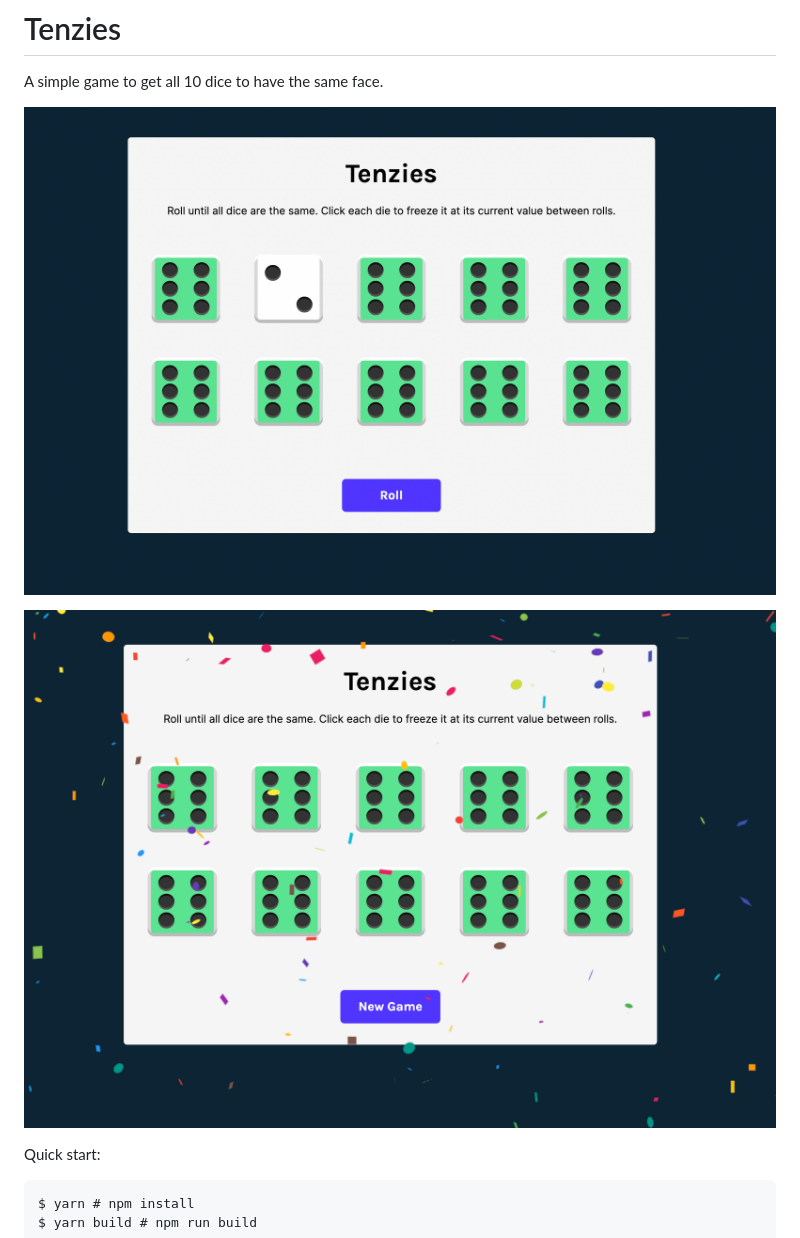
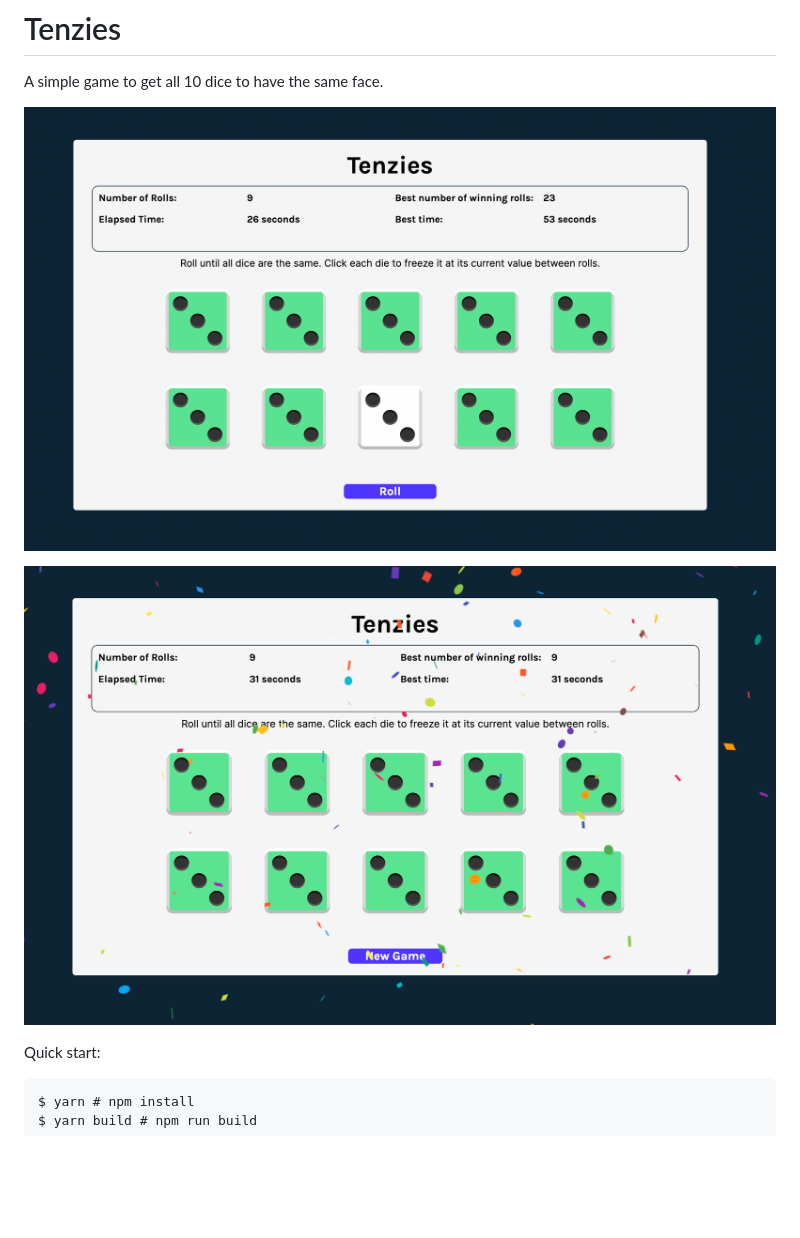
Before and after one commit to CuriousLearner/tenzies, a Markdown page: README.md, the part around the change. Drawn GitHub-style; pictures changed too: images/tenzies-die-time-winning.png (added), images/tenzies-die-time.png (added); blank space fills up the shorter version.

Commit message:
Update README with latest app images

```diff
--- a/README.md
+++ b/README.md
@@ -2,9 +2,9 @@
 
 A simple game to get all 10 dice to have the same face.
 
-![ Screenshot of Tenzies in action with freezed cells](/images/tenzies-die-faces.png "Tenzies in action with freezed cells")
+![ Screenshot of Tenzies in action with freezed cells](/images/tenzies-die-time.png "Tenzies in action with freezed cells")
 
-![ Screenshot of Winning the game](/images/die-faces-winning.png "Winning the game")
+![ Screenshot of Winning the game](/images/tenzies-die-time-winning.png "Winning the game")
 
 Quick start:
 
```
